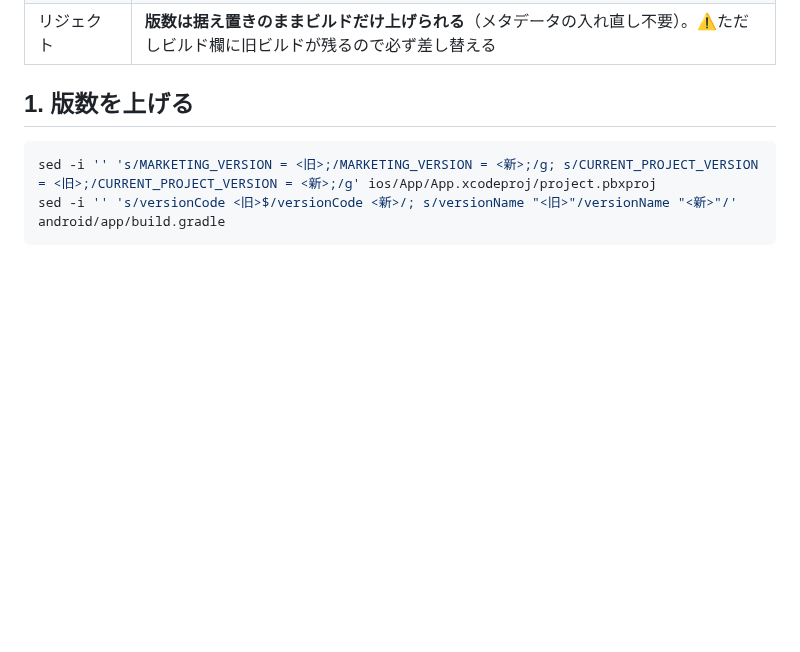
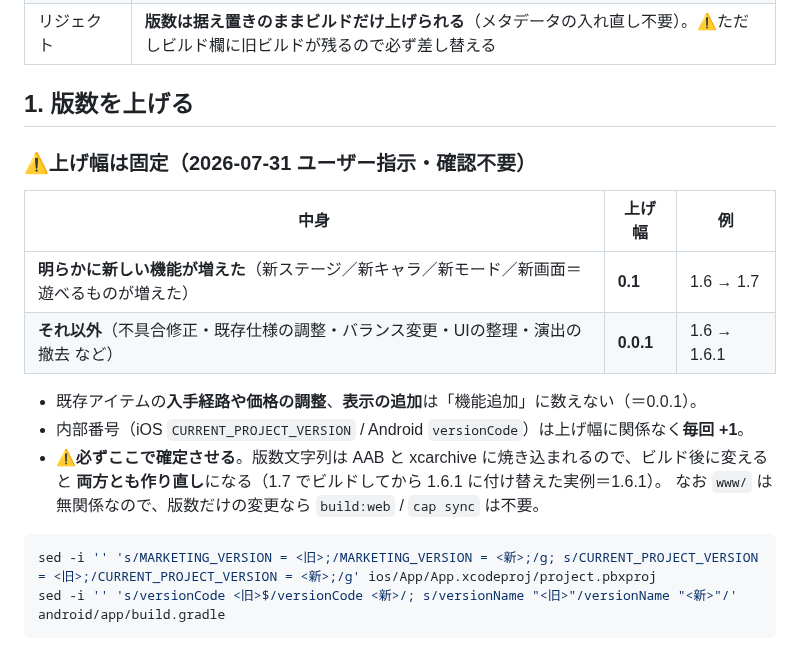
Before and after one commit to shinomiyapiyo/piyos-adventure, a Markdown page: RELEASE_PLAYBOOK.md, the part around the change. Drawn GitHub-style; blank space fills up the shorter version.

````diff
--- a/RELEASE_PLAYBOOK.md
+++ b/RELEASE_PLAYBOOK.md
@@ -55,6 +55,19 @@ grep -E "versionCode|versionName" android/app/build.gradle
 | リジェクト | **版数は据え置きのままビルドだけ上げられる**（メタデータの入れ直し不要）。⚠ただしビルド欄に旧ビルドが残るので必ず差し替える |
 
 ## 1. 版数を上げる
+
+### ⚠上げ幅は固定（2026-07-31 ユーザー指示・確認不要）
+
+| 中身 | 上げ幅 | 例 |
+|---|---|---|
+| **明らかに新しい機能が増えた**（新ステージ／新キャラ／新モード／新画面＝遊べるものが増えた） | **0.1** | 1.6 → 1.7 |
+| **それ以外**（不具合修正・既存仕様の調整・バランス変更・UIの整理・演出の撤去 など） | **0.0.1** | 1.6 → 1.6.1 |
+
+- 既存アイテムの**入手経路や価格の調整**、**表示の追加**は「機能追加」に数えない（＝0.0.1）。
+- 内部番号（iOS `CURRENT_PROJECT_VERSION` / Android `versionCode`）は上げ幅に関係なく**毎回 +1**。
+- ⚠**必ずここで確定させる**。版数文字列は AAB と xcarchive に焼き込まれるので、ビルド後に変えると
+  **両方とも作り直し**になる（1.7 でビルドしてから 1.6.1 に付け替えた実例＝1.6.1）。
+  なお `www/` は無関係なので、版数だけの変更なら `build:web` / `cap sync` は不要。
 
 ```bash
 sed -i '' 's/MARKETING_VERSION = <旧>;/MARKETING_VERSION = <新>;/g; s/CURRENT_PROJECT_VERSION = <旧>;/CURRENT_PROJECT_VERSION = <新>;/g' ios/App/App.xcodeproj/project.pbxproj
````
Also changed, not shown: CLAUDE.md (+8 -0 lines).
